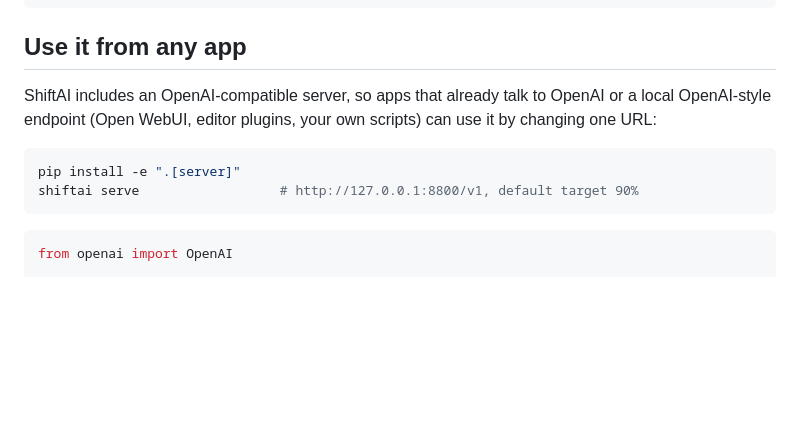
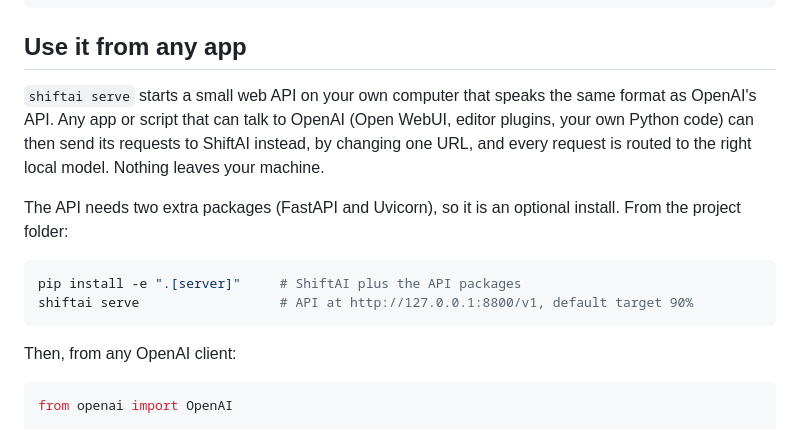
Before and after one commit to Jaswant06/shiftai-router, a Markdown page: README.md, the part around the change. GitHub-like rendering; blank space fills up the shorter version.

Commit message:
Explain in plain words what shiftai serve is and why it is an optional install

````diff
--- a/README.md
+++ b/README.md
@@ -268,14 +268,21 @@ shiftai ask "What is 12 x 12?" --dry-run   # show the decision only
 
 ## Use it from any app
 
-ShiftAI includes an OpenAI-compatible server, so apps that already talk to
-OpenAI or a local OpenAI-style endpoint (Open WebUI, editor plugins, your own
-scripts) can use it by changing one URL:
+`shiftai serve` starts a small web API on your own computer that speaks the
+same format as OpenAI's API. Any app or script that can talk to OpenAI (Open
+WebUI, editor plugins, your own Python code) can then send its requests to
+ShiftAI instead, by changing one URL, and every request is routed to the right
+local model. Nothing leaves your machine.
+
+The API needs two extra packages (FastAPI and Uvicorn), so it is an optional
+install. From the project folder:
 
 ```bash
-pip install -e ".[server]"
-shiftai serve                  # http://127.0.0.1:8800/v1, default target 90%
+pip install -e ".[server]"     # ShiftAI plus the API packages
+shiftai serve                  # API at http://127.0.0.1:8800/v1, default target 90%
 ```
+
+Then, from any OpenAI client:
 
 ```python
 from openai import OpenAI
````
